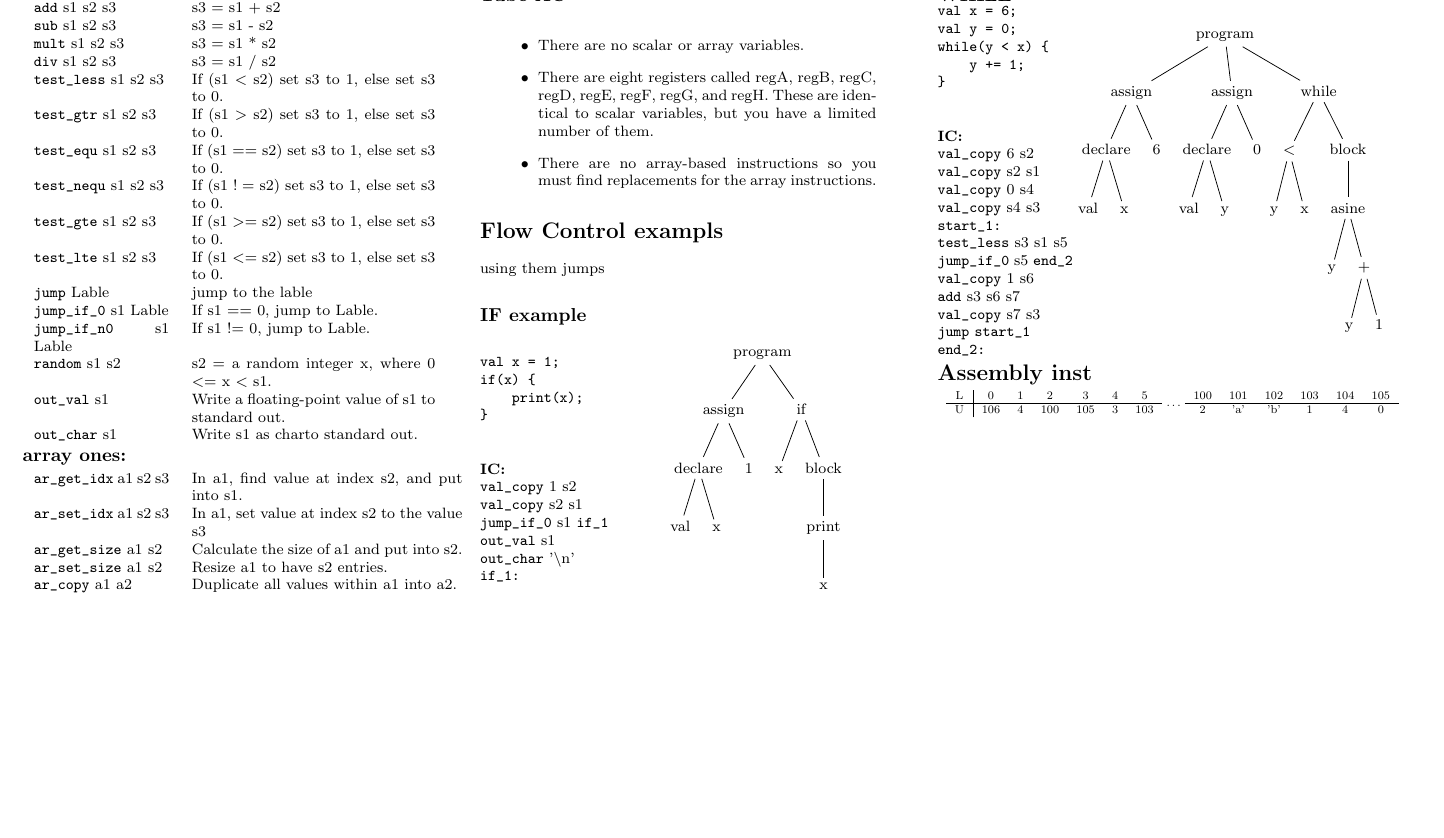
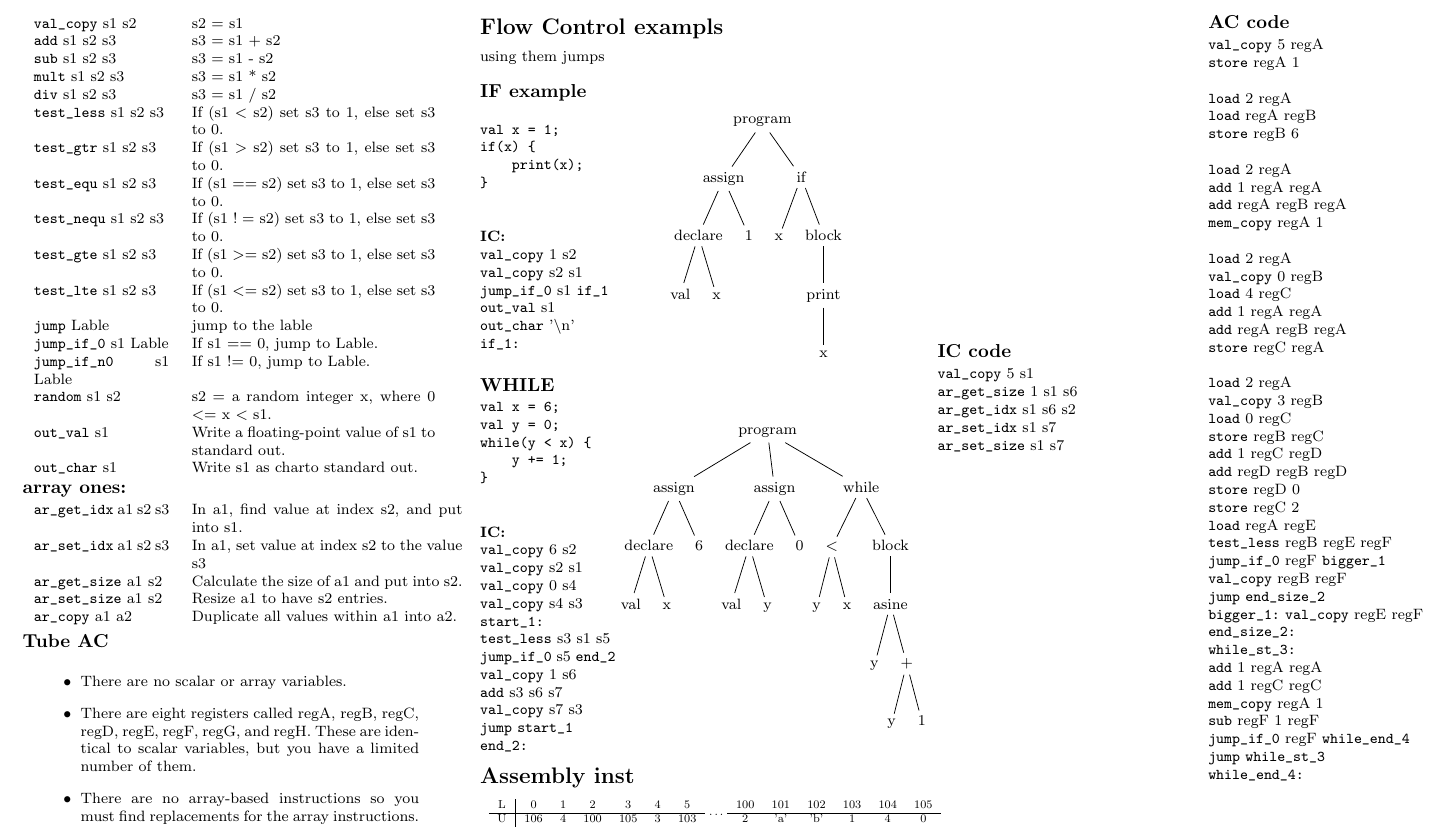
Before and after one commit to IanGrosh/cheet-sheet, a LaTeX problem sheet (Exam1CheatSheet.tex): part of page 3 of 3, cut at the place of the change, the shorter picture padded with empty space. Compiled offline with pdfLaTeX.

Commit message:
added array asembly code

```diff
--- a/Exam1CheatSheet.tex
+++ b/Exam1CheatSheet.tex
@@ -384,5 +384,62 @@ while(y < x) {
     \end{tabular}
 	}
 
+	\begin{minipage}{0.2\textwidth}
+		\subsection{IC code}
+		\verb!val_copy! 5 s1 \\
+		\verb!ar_get_size! 1 s1 s6 \\
+		\verb!ar_get_idx! s1 s6 s2 \\
+		\verb!ar_set_idx! s1 s7 \\
+		\verb!ar_set_size! s1 s7 \\
+	\end{minipage}%
+	\begin{minipage}{0.2 	\textwidth}
+		\subsection{AC code}
+		\verb!val_copy! 5 regA \\
+		\verb!store! regA 1\\
+
+		\verb!load! 2 regA\\
+		\verb!load! regA regB\\
+		\verb!store! regB 6\\
+
+		\verb!load! 2 regA\\
+		\verb!add! 1 regA regA\\
+		\verb!add! regA regB regA\\
+		\verb!mem_copy! regA 1\\
+
+		\verb!load! 2 regA\\
+		\verb!val_copy! 0 regB \\
+		\verb!load! 4 regC\\
+		\verb!add! 1 regA regA\\
+		\verb!add! regA regB regA\\
+		\verb!store! regC regA\\
+
+		\verb!load! 2 regA\\
+		\verb!val_copy! 3 regB \\
+		\verb!load! 0 regC\\
+		\verb!store! regB regC\\
+		\verb!add! 1 regC regD\\
+		\verb!add! regD regB regD\\
+		\verb!store! regD 0\\
+		\verb!store! regC 2\\
+		\verb!load! regA regE\\
+		\verb!test_less! regB regE regF\\
+		\verb!jump_if_0! regF \verb!bigger_1!\\
+		\verb!val_copy! regB regF \\
+		\verb!jump!  \verb!end_size_2!\\
+		\verb!bigger_1:!
+		\verb!val_copy! regE regF \\
+		\verb!end_size_2:!\\
+		\verb!while_st_3:!\\
+		\verb!add! 1 regA regA\\
+		\verb!add! 1 regC regC\\
+		\verb!mem_copy! regA 1\\
+		\verb!sub! regF 1 regF\\
+		\verb!jump_if_0! regF \verb!while_end_4!\\
+		\verb!jump! \verb!while_st_3!\\
+		\verb!while_end_4:!\\
+
+
+	\end{minipage}
+
 	\end{multicols}
 \end{document}
```
Also changed, not shown: Exam1CheatSheet.pdf.
